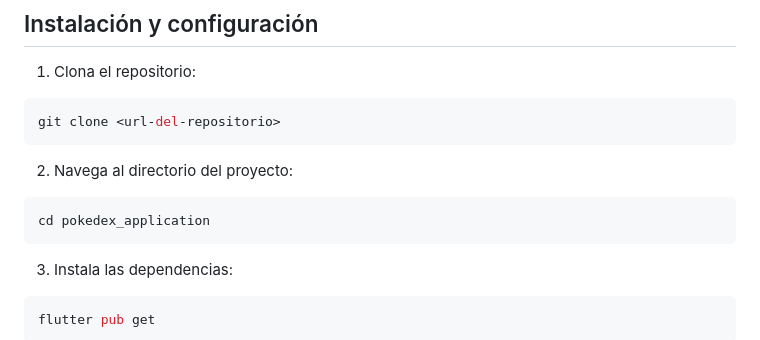
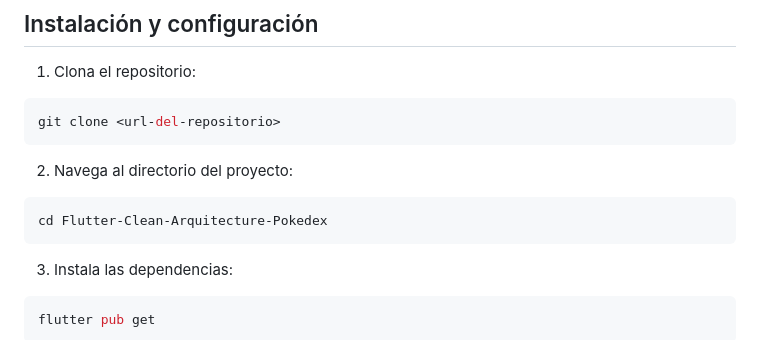
Before and after one commit to marcodavidd020/Flutter-Clean-Arquitecture-Pokedex, a Markdown page: README.md, the part around the change. GitHub-like rendering.

Commit message:
Actualiza el nombre del directorio en las instrucciones de instalación en el README.md

````diff
--- a/README.md
+++ b/README.md
@@ -142,7 +142,7 @@ git clone <url-del-repositorio>
 
 2. Navega al directorio del proyecto:
 ```bash
-cd pokedex_application
+cd Flutter-Clean-Arquitecture-Pokedex
 ```
 
 3. Instala las dependencias:
````
